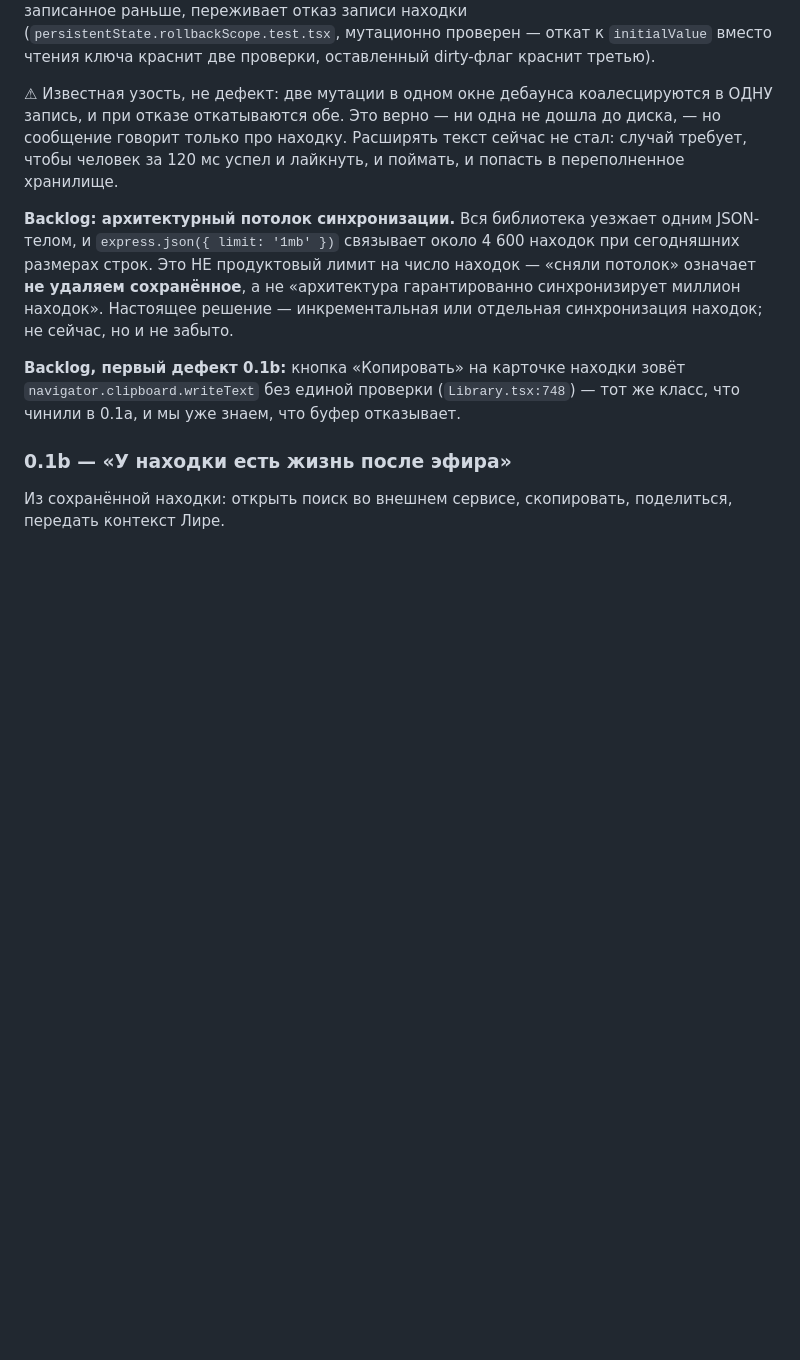
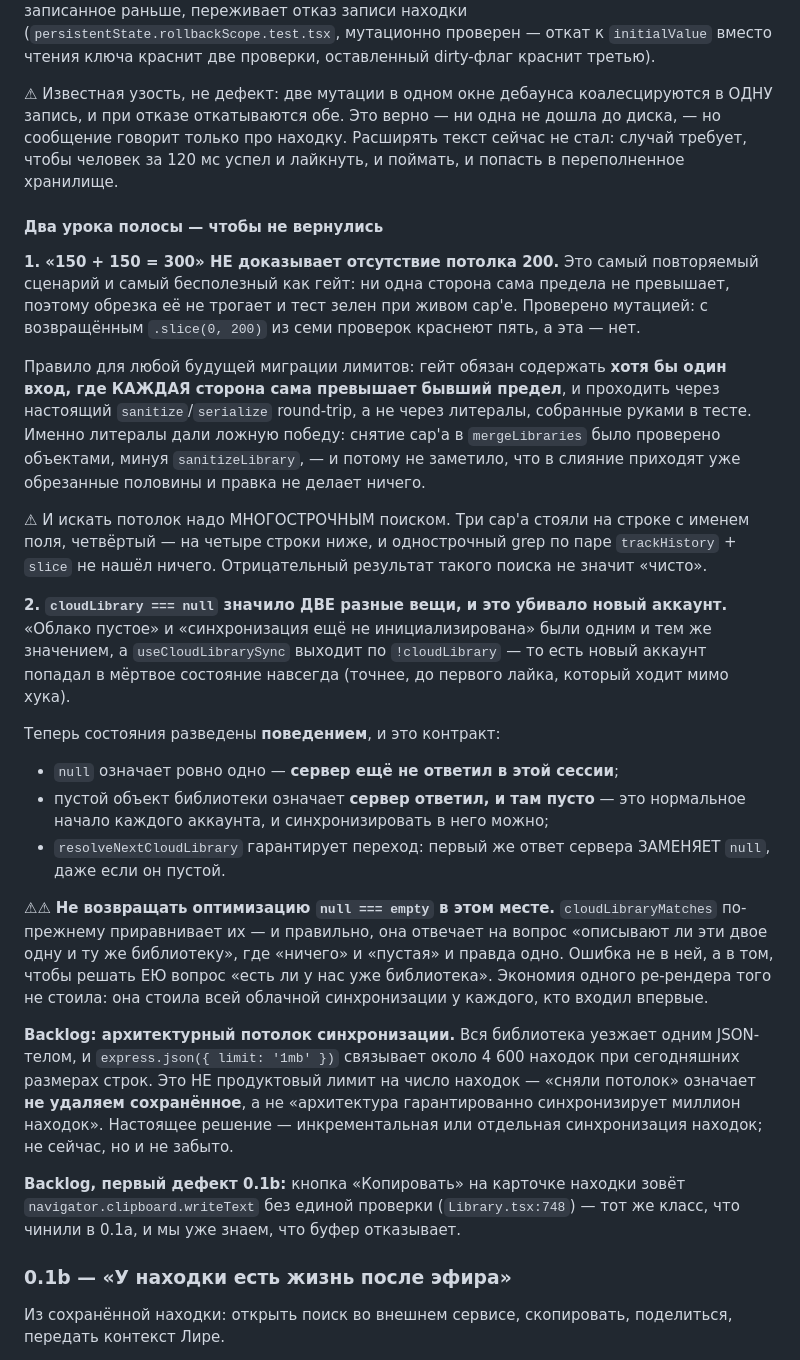
Before and after one commit to Fodders-Dev/RadioAtlas, a Markdown page: PLAN.md, the part around the change. GitHub-like rendering; blank space fills up the shorter version.

Commit message:
docs(plan): two lessons from 0.1b.0, so neither cap nor null comes back
The «150 + 150 = 300» test everybody repeats is not a gate against a 200-cap:
neither side exceeds the limit on its own, so the truncation never fires and
the test is green over a live cap — verified by mutation, 5 of 7 redden and
that one does not. A limit migration needs at least one input where EACH side
exceeds the old ceiling, and it has to run through the real sanitize/serialize
round trip rather than literals assembled in the test. Literals are exactly
what gave the false win: the merge fix was checked with hand-built objects,
past `sanitizeLibrary`, so it never noticed it was being fed pre-cut halves.

And search for a cap across lines. Three of the four sat on the same line as
the field name; the fourth sat four lines below, and a single-line grep for
the pair found nothing.

`cloudLibrary === null` meant two different things — «the cloud is empty» and
«sync has not initialised» — and `useCloudLibrarySync` bails on
`!cloudLibrary`, so a new account was dead until the first like happened to go
past the hook. The states are now separated by behaviour and that is a
contract: null means only «the server has not answered in this session», an
empty object means «it answered and there is nothing», and the first answer
always replaces null. `cloudLibraryMatches` still equates them and is right to
— the error was using it to decide whether a library exists at all.

Co-Authored-By: Claude Opus 5 <noreply@anthropic.com>

```diff
--- a/PLAN.md
+++ b/PLAN.md
@@ -302,6 +302,48 @@ React — no-op, так что второй отказ подряд молчал
 стал: случай требует, чтобы человек за 120 мс успел и лайкнуть, и поймать, и
 попасть в переполненное хранилище.
 
+#### Два урока полосы — чтобы не вернулись
+
+**1. «150 + 150 = 300» НЕ доказывает отсутствие потолка 200.** Это самый
+повторяемый сценарий и самый бесполезный как гейт: ни одна сторона сама предела
+не превышает, поэтому обрезка её не трогает и тест зелен при живом cap'е.
+Проверено мутацией: с возвращённым `.slice(0, 200)` из семи проверок краснеют
+пять, а эта — нет.
+
+Правило для любой будущей миграции лимитов: гейт обязан содержать **хотя бы один
+вход, где КАЖДАЯ сторона сама превышает бывший предел**, и проходить через
+настоящий `sanitize`/`serialize` round-trip, а не через литералы, собранные
+руками в тесте. Именно литералы дали ложную победу: снятие cap'а в
+`mergeLibraries` было проверено объектами, минуя `sanitizeLibrary`, — и потому
+не заметило, что в слияние приходят уже обрезанные половины и правка не делает
+ничего.
+
+⚠ И искать потолок надо МНОГОСТРОЧНЫМ поиском. Три cap'а стояли на строке с
+именем поля, четвёртый — на четыре строки ниже, и однострочный grep по паре
+`trackHistory` + `slice` не нашёл ничего. Отрицательный результат такого поиска
+не значит «чисто».
+
+**2. `cloudLibrary === null` значило ДВЕ разные вещи, и это убивало новый
+аккаунт.** «Облако пустое» и «синхронизация ещё не инициализирована» были одним
+и тем же значением, а `useCloudLibrarySync` выходит по `!cloudLibrary` — то
+есть новый аккаунт попадал в мёртвое состояние навсегда (точнее, до первого
+лайка, который ходит мимо хука).
+
+Теперь состояния разведены **поведением**, и это контракт:
+
+- `null` означает ровно одно — **сервер ещё не ответил в этой сессии**;
+- пустой объект библиотеки означает **сервер ответил, и там пусто** — это
+  нормальное начало каждого аккаунта, и синхронизировать в него можно;
+- `resolveNextCloudLibrary` гарантирует переход: первый же ответ сервера
+  ЗАМЕНЯЕТ `null`, даже если он пустой.
+
+⚠⚠ **Не возвращать оптимизацию `null === empty` в этом месте.**
+`cloudLibraryMatches` по-прежнему приравнивает их — и правильно, она отвечает на
+вопрос «описывают ли эти двое одну и ту же библиотеку», где «ничего» и «пустая»
+и правда одно. Ошибка не в ней, а в том, чтобы решать ЕЮ вопрос «есть ли у нас
+уже библиотека». Экономия одного ре-рендера того не стоила: она стоила всей
+облачной синхронизации у каждого, кто входил впервые.
+
 **Backlog: архитектурный потолок синхронизации.** Вся библиотека уезжает одним
 JSON-телом, и `express.json({ limit: '1mb' })` связывает около 4 600 находок при
 сегодняшних размерах строк. Это НЕ продуктовый лимит на число находок — «сняли
```
